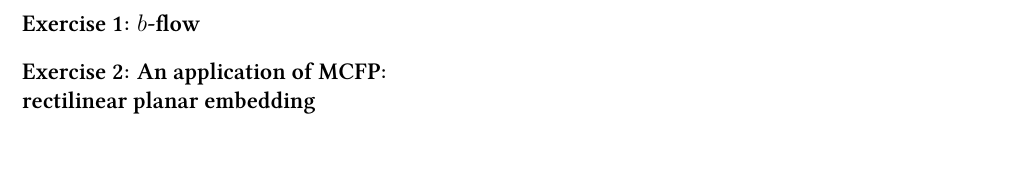
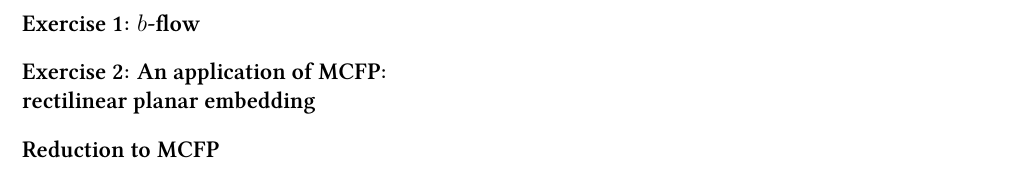
Before and after one commit to asmussen-benedetto-johnson-aads-ap/algorithms-2018, a LaTeX book (ass1.tex, which reads ass1-3.tex): part of page 2 of 4, cut so that both start at the same text. Compiled offline with XeLaTeX.

Commit message:
Tue Sep 11 13:09:23 CEST 2018

```diff
--- /dev/null
+++ b/ass1-3.tex
@@ -0,0 +1 @@
+\section{Reduction to MCFP}
```
Also changed, not shown: ass1.tex (+3 -1 lines), ass1-2.tex (line endings or trailing spaces).
